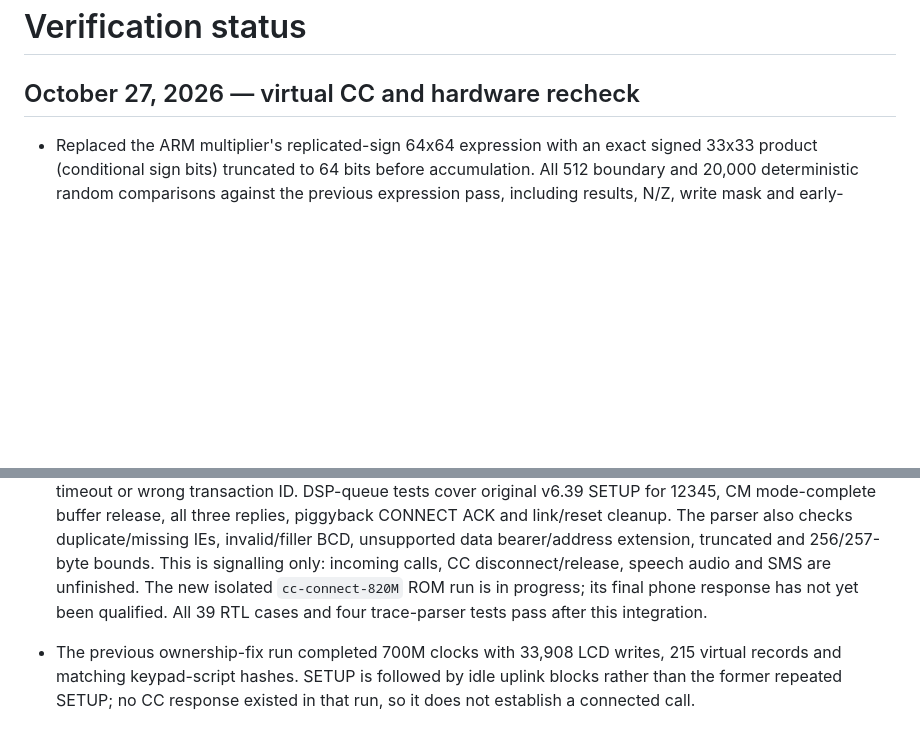
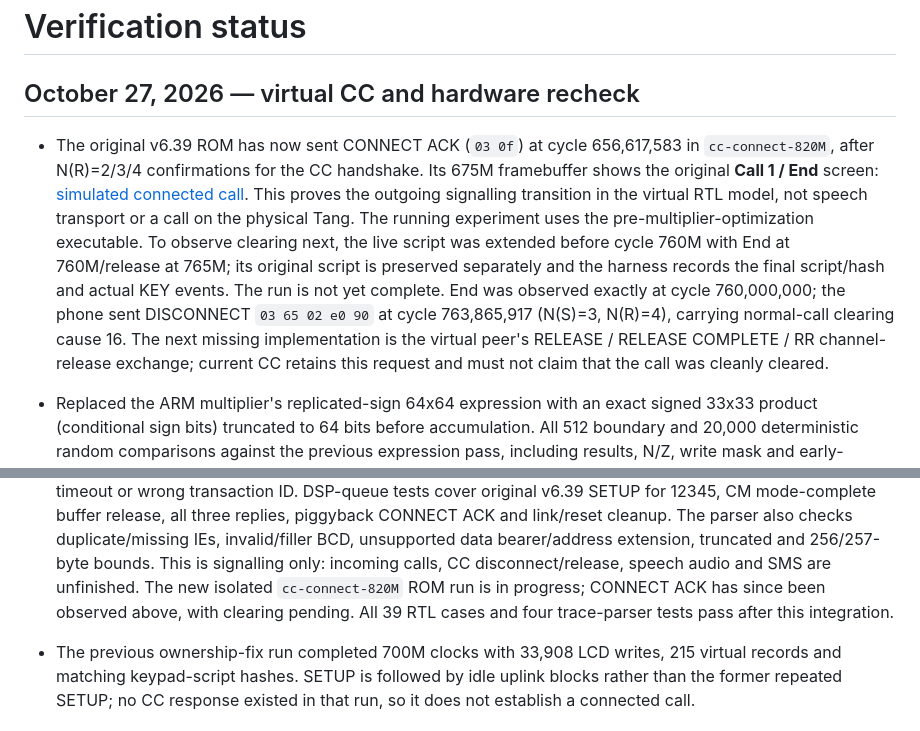
Before and after one commit to LakoMoor/OpenNokia3310, a Markdown page: docs/STATUS.md, 2 parts joined by grey strips. Rendered like a GitHub page; blank space fills up the shorter version.

Commit message:
Record original ROM CONNECT ACK and observed End clearing request

```diff
--- a/docs/STATUS.md
+++ b/docs/STATUS.md
@@ -1,6 +1,22 @@
 # Verification status
 
 ## October 27, 2026 — virtual CC and hardware recheck
+
+- The original v6.39 ROM has now sent CONNECT ACK (`03 0f`) at cycle
+  656,617,583 in `cc-connect-820M`, after N(R)=2/3/4 confirmations for the CC
+  handshake. Its 675M framebuffer shows the original **Call 1 / End** screen:
+  [simulated connected call](img/simulation-original-connected.png). This proves
+  the outgoing signalling transition in the virtual RTL model, not speech
+  transport or a call on the physical Tang. The running experiment uses the
+  pre-multiplier-optimization executable. To observe clearing next, the live
+  script was extended before cycle 760M with End at 760M/release at 765M; its
+  original script is preserved separately and the harness records the final
+  script/hash and actual KEY events. The run is not yet complete.
+  End was observed exactly at cycle 760,000,000; the phone sent DISCONNECT
+  `03 65 02 e0 90` at cycle 763,865,917 (N(S)=3, N(R)=4), carrying normal-call
+  clearing cause 16. The next missing implementation is the virtual peer's
+  RELEASE / RELEASE COMPLETE / RR channel-release exchange; current CC retains
+  this request and must not claim that the call was cleanly cleared.
 
 - Replaced the ARM multiplier's replicated-sign 64x64 expression with an exact
   signed 33x33 product (conditional sign bits) truncated to 64 bits before
@@ -34,7 +50,7 @@
   data bearer/address extension, truncated and 256/257-byte bounds.
   This is signalling only: incoming calls, CC disconnect/release, speech audio
   and SMS are unfinished. The new isolated `cc-connect-820M` ROM run is in
-  progress; its final phone response has not yet been qualified.
+  progress; CONNECT ACK has since been observed above, with clearing pending.
   All 39 RTL cases and four trace-parser tests pass after this integration.
 - The previous ownership-fix run completed 700M clocks with 33,908 LCD writes,
   215 virtual records and matching keypad-script hashes. SETUP is followed by
```
Also changed, not shown: docs/ROADMAP.md (+1 -1 lines), docs/img/simulation-original-connected.png (added).
